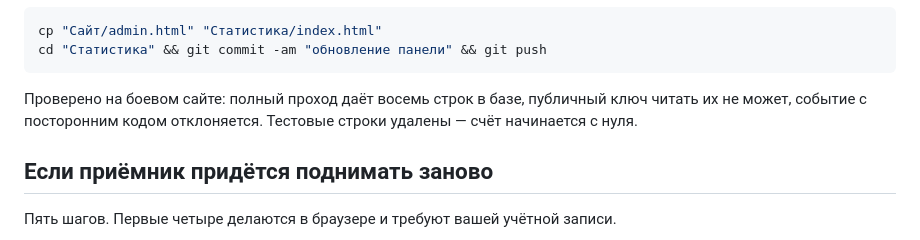
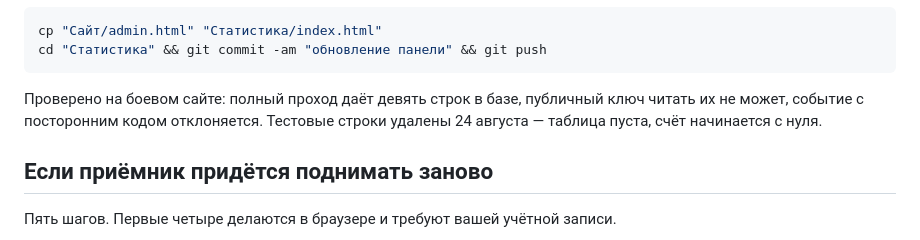
Before and after one commit to Gaudialis55/moy-ritm-segodnya, a Markdown page: ANALYTICS.md, the part around the change. Rendered like a GitHub page.

````diff
--- a/ANALYTICS.md
+++ b/ANALYTICS.md
@@ -153,9 +153,9 @@ cp "Сайт/admin.html" "Статистика/index.html"
 cd "Статистика" && git commit -am "обновление панели" && git push
 ```
 
-Проверено на боевом сайте: полный проход даёт восемь строк в базе, публичный ключ читать
-их не может, событие с посторонним кодом отклоняется. Тестовые строки удалены — счёт
-начинается с нуля.
+Проверено на боевом сайте: полный проход даёт девять строк в базе, публичный ключ читать
+их не может, событие с посторонним кодом отклоняется. Тестовые строки удалены 24 августа —
+таблица пуста, счёт начинается с нуля.
 
 ## Если приёмник придётся поднимать заново
 
````
Also changed, not shown: STATE.md (+7 -3 lines).
